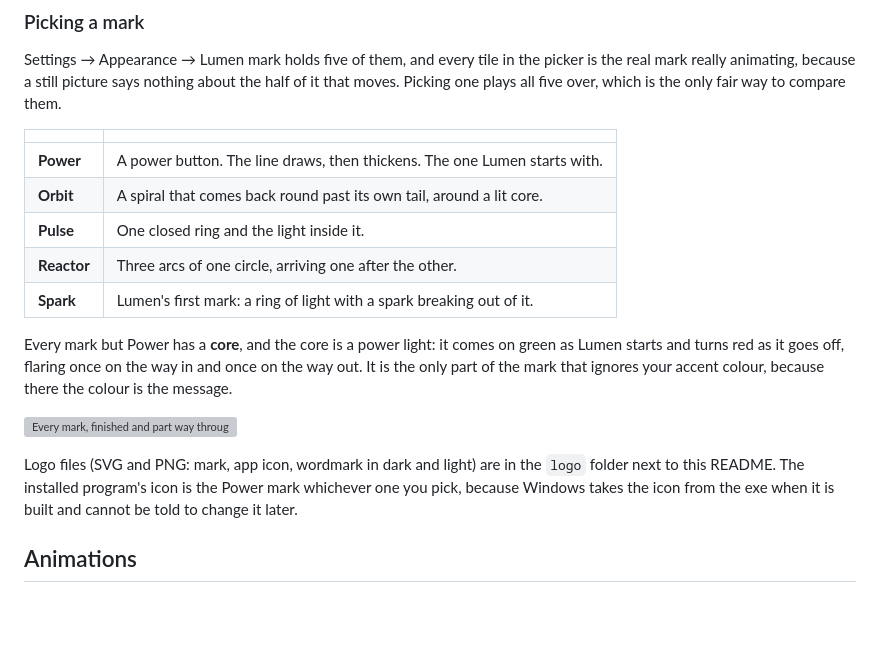
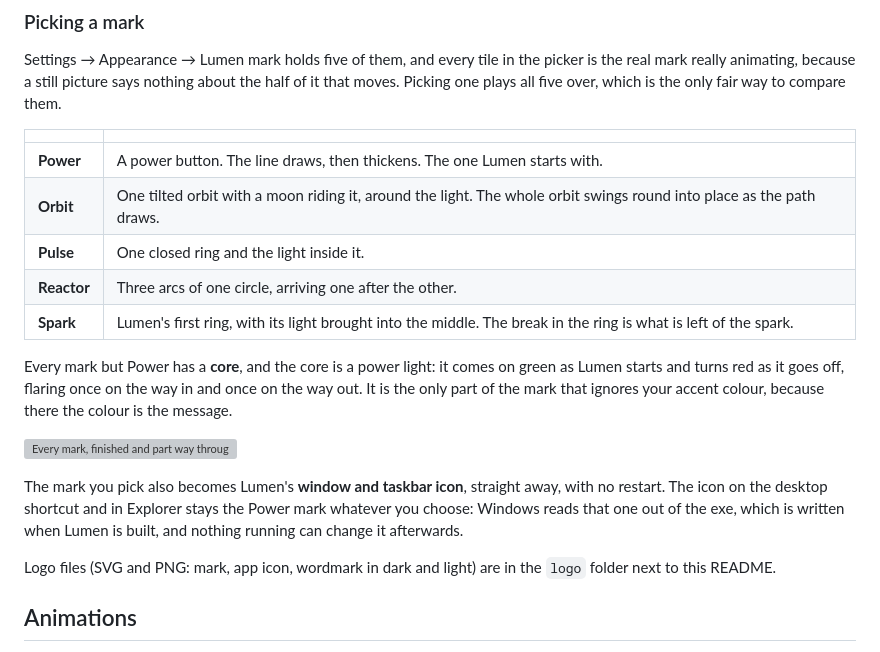
Before and after one commit to coki83/Lumen, a Markdown page: README.md, the part around the change. GitHub-like rendering; blank space fills up the shorter version; grey boxes are pictures that could not be loaded.

```diff
--- a/README.md
+++ b/README.md
@@ -111,16 +111,18 @@ Settings → Appearance → Lumen mark holds five of them, and every tile in the
 | | |
 |---|---|
 | **Power** | A power button. The line draws, then thickens. The one Lumen starts with. |
-| **Orbit** | A spiral that comes back round past its own tail, around a lit core. |
+| **Orbit** | One tilted orbit with a moon riding it, around the light. The whole orbit swings round into place as the path draws. |
 | **Pulse** | One closed ring and the light inside it. |
 | **Reactor** | Three arcs of one circle, arriving one after the other. |
-| **Spark** | Lumen's first mark: a ring of light with a spark breaking out of it. |
+| **Spark** | Lumen's first ring, with its light brought into the middle. The break in the ring is what is left of the spark. |
 
 Every mark but Power has a **core**, and the core is a power light: it comes on green as Lumen starts and turns red as it goes off, flaring once on the way in and once on the way out. It is the only part of the mark that ignores your accent colour, because there the colour is the message.
 
 ![Every mark, finished and part way through](logo-styles.png)
 
-Logo files (SVG and PNG: mark, app icon, wordmark in dark and light) are in the `logo` folder next to this README. The installed program's icon is the Power mark whichever one you pick, because Windows takes the icon from the exe when it is built and cannot be told to change it later.
+The mark you pick also becomes Lumen's **window and taskbar icon**, straight away, with no restart. The icon on the desktop shortcut and in Explorer stays the Power mark whatever you choose: Windows reads that one out of the exe, which is written when Lumen is built, and nothing running can change it afterwards.
+
+Logo files (SVG and PNG: mark, app icon, wordmark in dark and light) are in the `logo` folder next to this README.
 
 ## Animations
 
```
Also changed, not shown: build/icon-orbit.png (added), build/icon-power.png (added), build/icon-pulse.png (added), build/icon-reactor.png (added), build/icon-spark.png (added), build/icon.png, 5 other files.
